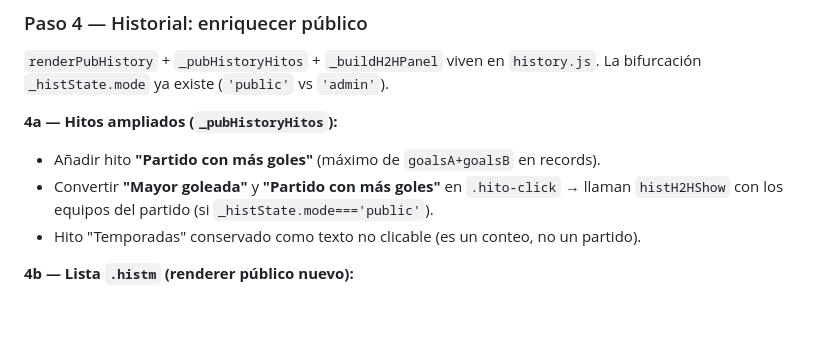
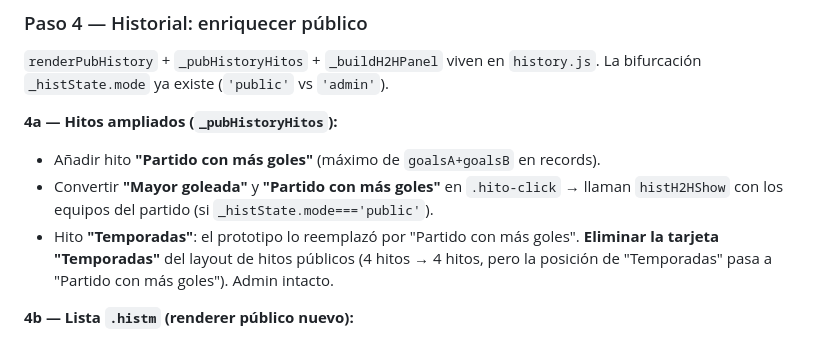
Before and after one commit to theperfectory-blip/tsc-web, a Markdown page: tsc-src/PRE_SLICE_A.md, the part around one of its changes. Rendered like a GitHub page; blank space fills up the shorter version.

```diff
--- a/tsc-src/PRE_SLICE_A.md
+++ b/tsc-src/PRE_SLICE_A.md
@@ -112,7 +118,9 @@ La bifurcación `_histState.mode` ya existe (`'public'` vs `'admin'`).
 - Añadir hito **"Partido con más goles"** (máximo de `goalsA+goalsB` en records).
 - Convertir **"Mayor goleada"** y **"Partido con más goles"** en `.hito-click` →
   llaman `histH2HShow` con los equipos del partido (si `_histState.mode==='public'`).
-- Hito "Temporadas" conservado como texto no clicable (es un conteo, no un partido).
+- Hito **"Temporadas"**: el prototipo lo reemplazó por "Partido con más goles".
+  **Eliminar la tarjeta "Temporadas"** del layout de hitos públicos (4 hitos → 4 hitos,
+  pero la posición de "Temporadas" pasa a "Partido con más goles"). Admin intacto.
 
 **4b — Lista `.histm` (renderer público nuevo):**
 - **No mutar** la tabla admin (`_computeHistoricalStandings` + `.tbl` + dropdowns).
```
Also changed, not shown: other parts of tsc-src/PRE_SLICE_A.md (+19 -9 lines), tsc-src/MIGRACION_MACRO_SLICES.md (+2 -2 lines), tsc-src/PRE_SLICE_D.md (+1 -1 lines).
